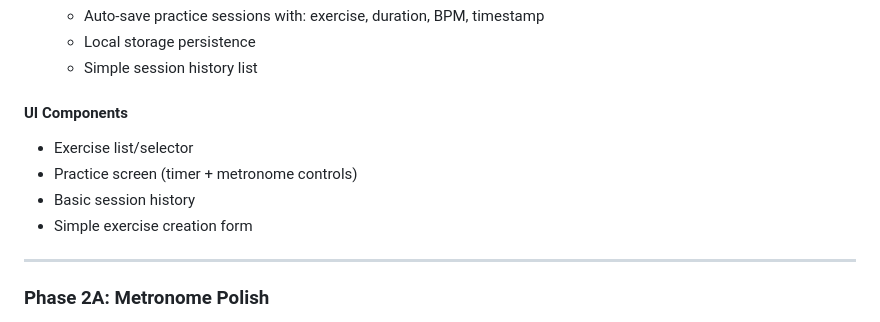
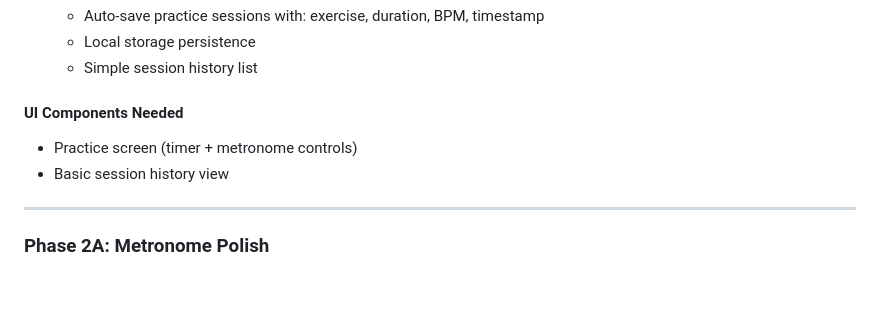
Before and after one commit to ReeezZ/rust_guitar_app, a Markdown page: feature_ideas.md, the part around one of its changes. GitHub-like rendering; blank space fills up the shorter version.

```diff
--- a/feature_ideas.md
+++ b/feature_ideas.md
@@ -47,12 +85,9 @@ Build a **personal guitar practice tracker** that makes it easy to log practice
   - Local storage persistence
   - Simple session history list
 
-
-#### UI Components
-- Exercise list/selector
+#### UI Components Needed
 - Practice screen (timer + metronome controls)
-- Basic session history
-- Simple exercise creation form
+- Basic session history view
 
 ---
 
```
Also changed, not shown: other parts of feature_ideas.md (+50 -12 lines).
